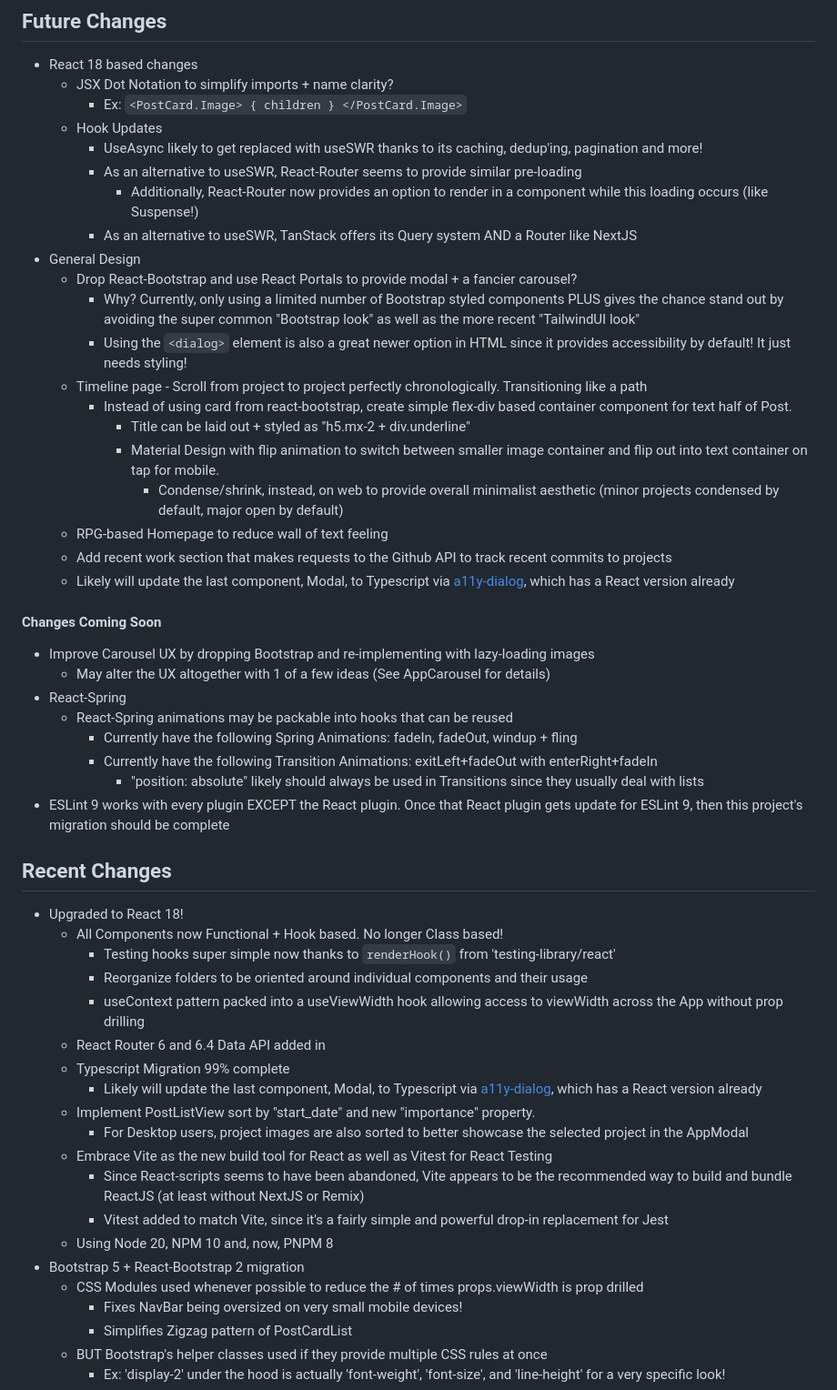
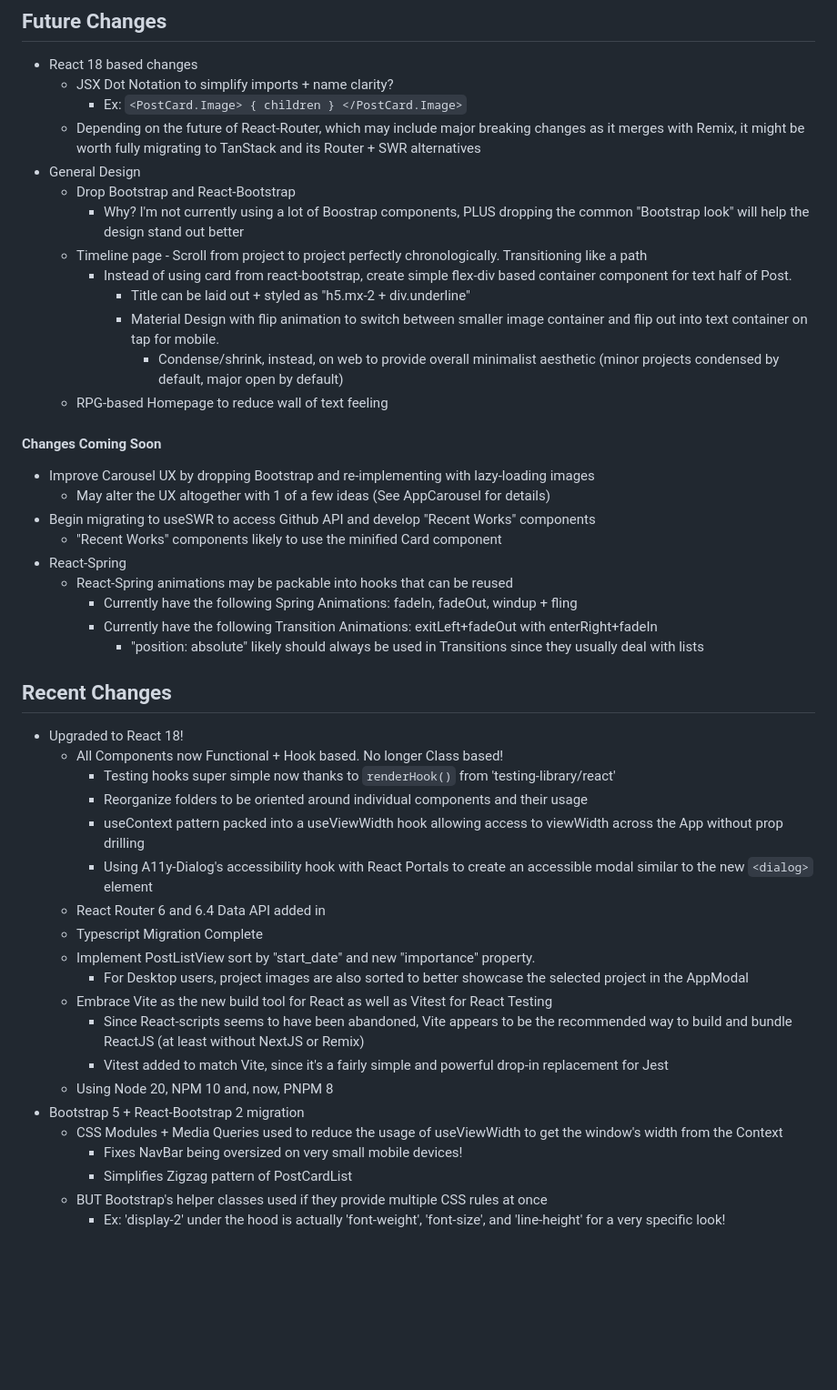
Before and after one commit to NLCaceres/my-portfolio, a Markdown page: react-client/README.md, the part around one of its changes. Shown at 91% size. GitHub-like rendering; blank space fills up the shorter version.

Commit message:
Update Rails and React README files

```diff
--- a/react-client/README.md
+++ b/react-client/README.md
@@ -4,35 +4,29 @@
 - React 18 based changes
   - JSX Dot Notation to simplify imports + name clarity?
     - Ex: `<PostCard.Image> { children } </PostCard.Image>`
-  - Hook Updates
-    - UseAsync likely to get replaced with useSWR thanks to its caching, dedup'ing, pagination and more!
-    - As an alternative to useSWR, React-Router seems to provide similar pre-loading
-      - Additionally, React-Router now provides an option to render in a component while this loading occurs (like Suspense!)
-    - As an alternative to useSWR, TanStack offers its Query system AND a Router like NextJS
+  - Depending on the future of React-Router, which may include major breaking changes
+  as it merges with Remix, it might be worth fully migrating to TanStack and its Router + SWR alternatives
 - General Design
-  - Drop React-Bootstrap and use React Portals to provide modal + a fancier carousel?
-    - Why? Currently, only using a limited number of Bootstrap styled components PLUS gives the chance stand out by avoiding
-    the super common "Bootstrap look" as well as the more recent "TailwindUI look"
-    - Using the `<dialog>` element is also a great newer option in HTML since it provides accessibility by default! It just needs styling!
+  - Drop Bootstrap and React-Bootstrap
+    - Why? I'm not currently using a lot of Boostrap components, PLUS dropping the common "Bootstrap look" will help
+    the design stand out better
   - Timeline page - Scroll from project to project perfectly chronologically. Transitioning like a path
     - Instead of using card from react-bootstrap, create simple flex-div based container component for text half of Post.
       - Title can be laid out + styled as "h5.mx-2 + div.underline"
       - Material Design with flip animation to switch between smaller image container and flip out into text container on tap for mobile.
         - Condense/shrink, instead, on web to provide overall minimalist aesthetic (minor projects condensed by default, major open by default)
   - RPG-based Homepage to reduce wall of text feeling
-  - Add recent work section that makes requests to the Github API to track recent commits to projects
-  - Likely will update the last component, Modal, to Typescript via [a11y-dialog](https://a11y-dialog.netlify.app/), which has a React version already
 
 #### Changes Coming Soon
 - Improve Carousel UX by dropping Bootstrap and re-implementing with lazy-loading images
   - May alter the UX altogether with 1 of a few ideas (See AppCarousel for details)
+- Begin migrating to useSWR to access Github API and develop "Recent Works" components
+  - "Recent Works" components likely to use the minified Card component
 - React-Spring
   - React-Spring animations may be packable into hooks that can be reused
     - Currently have the following Spring Animations: fadeIn, fadeOut, windup + fling
     - Currently have the following Transition Animations: exitLeft+fadeOut with enterRight+fadeIn
       - "position: absolute" likely should always be used in Transitions since they usually deal with lists
-- ESLint 9 works with every plugin EXCEPT the React plugin. Once that React plugin gets update for ESLint 9,
-then this project's migration should be complete
 
 ## Recent Changes
 - Upgraded to React 18!
@@ -40,9 +34,9 @@ then this project's migration should be complete
     - Testing hooks super simple now thanks to `renderHook()` from 'testing-library/react'
     - Reorganize folders to be oriented around individual components and their usage
     - useContext pattern packed into a useViewWidth hook allowing access to viewWidth across the App without prop drilling
+    - Using A11y-Dialog's accessibility hook with React Portals to create an accessible modal similar to the new `<dialog>` element
   - React Router 6 and 6.4 Data API added in
-  - Typescript Migration 99% complete
-    - Likely will update the last component, Modal, to Typescript via [a11y-dialog](https://a11y-dialog.netlify.app/), which has a React version already
+  - Typescript Migration Complete
   - Implement PostListView sort by "start_date" and new "importance" property.
     - For Desktop users, project images are also sorted to better showcase the selected project in the AppModal
   - Embrace Vite as the new build tool for React as well as Vitest for React Testing
@@ -50,7 +44,7 @@ then this project's migration should be complete
     - Vitest added to match Vite, since it's a fairly simple and powerful drop-in replacement for Jest
   - Using Node 20, NPM 10 and, now, PNPM 8
 - Bootstrap 5 + React-Bootstrap 2 migration
-  - CSS Modules used whenever possible to reduce the # of times props.viewWidth is prop drilled
+  - CSS Modules + Media Queries used to reduce the usage of useViewWidth to get the window's width from the Context
     - Fixes NavBar being oversized on very small mobile devices!
     - Simplifies Zigzag pattern of PostCardList
   - BUT Bootstrap's helper classes used if they provide multiple CSS rules at once
```
Also changed, not shown: other parts of react-client/README.md (+7 -5 lines), 1 other file.
